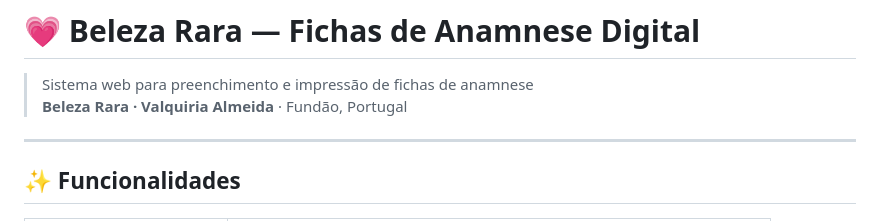
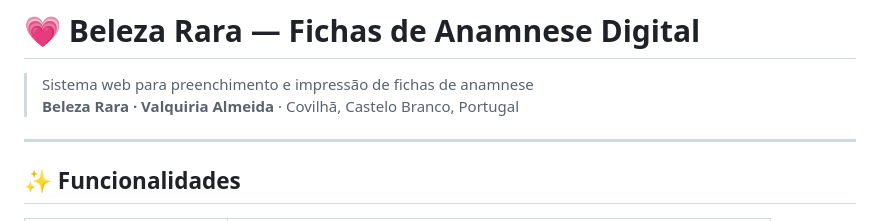
Before and after one commit to ruysabino/fichas.anamnese, a Markdown page: README.md, the part around the change. Drawn GitHub-style.

```diff
--- a/README.md
+++ b/README.md
@@ -1,7 +1,7 @@
 # 💗 Beleza Rara — Fichas de Anamnese Digital
 
 > Sistema web para preenchimento e impressão de fichas de anamnese
-> **Beleza Rara · Valquiria Almeida** · Fundão, Portugal
+> **Beleza Rara · Valquiria Almeida** · Covilhã, Castelo Branco, Portugal
 
 ---
 
```
